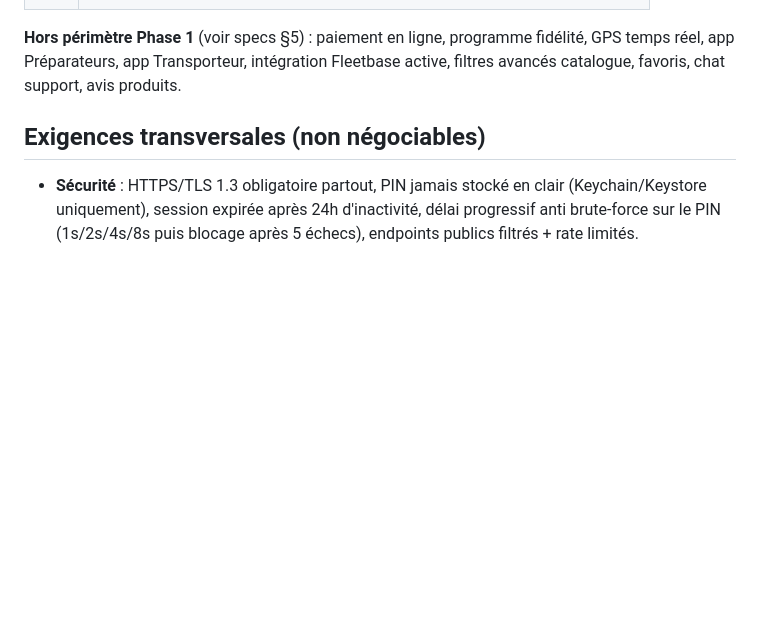
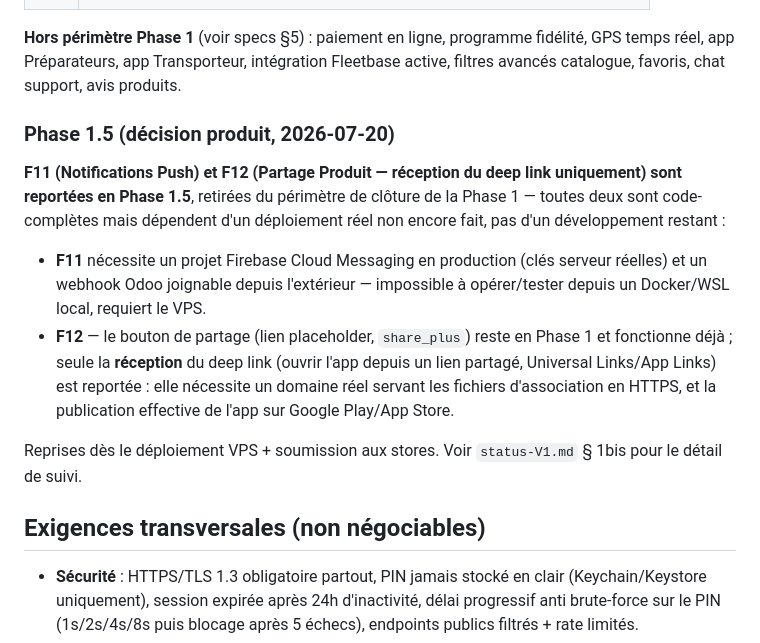
Before and after one commit to ecolealgerienne-ui/echangoorder, a Markdown page: CLAUDE.md, the part around the change. Rendered like a GitHub page; blank space fills up the shorter version.

```diff
--- a/CLAUDE.md
+++ b/CLAUDE.md
@@ -52,6 +52,15 @@ La **Phase 1 (MVP)** ne concerne que l'app mobile client. Elle est spécifiée e
 | F17 | Gestion Substitution Produit |
 
 **Hors périmètre Phase 1** (voir specs §5) : paiement en ligne, programme fidélité, GPS temps réel, app Préparateurs, app Transporteur, intégration Fleetbase active, filtres avancés catalogue, favoris, chat support, avis produits.
+
+### Phase 1.5 (décision produit, 2026-07-20)
+
+**F11 (Notifications Push) et F12 (Partage Produit — réception du deep link uniquement) sont reportées en Phase 1.5**, retirées du périmètre de clôture de la Phase 1 — toutes deux sont code-complètes mais dépendent d'un déploiement réel non encore fait, pas d'un développement restant :
+
+- **F11** nécessite un projet Firebase Cloud Messaging en production (clés serveur réelles) et un webhook Odoo joignable depuis l'extérieur — impossible à opérer/tester depuis un Docker/WSL local, requiert le VPS.
+- **F12** — le bouton de partage (lien placeholder, `share_plus`) reste en Phase 1 et fonctionne déjà ; seule la **réception** du deep link (ouvrir l'app depuis un lien partagé, Universal Links/App Links) est reportée : elle nécessite un domaine réel servant les fichiers d'association en HTTPS, et la publication effective de l'app sur Google Play/App Store.
+
+Reprises dès le déploiement VPS + soumission aux stores. Voir `status-V1.md` § 1bis pour le détail de suivi.
 
 ## Exigences transversales (non négociables)
 
```
Also changed, not shown: status-V1.md (+36 -18 lines).
